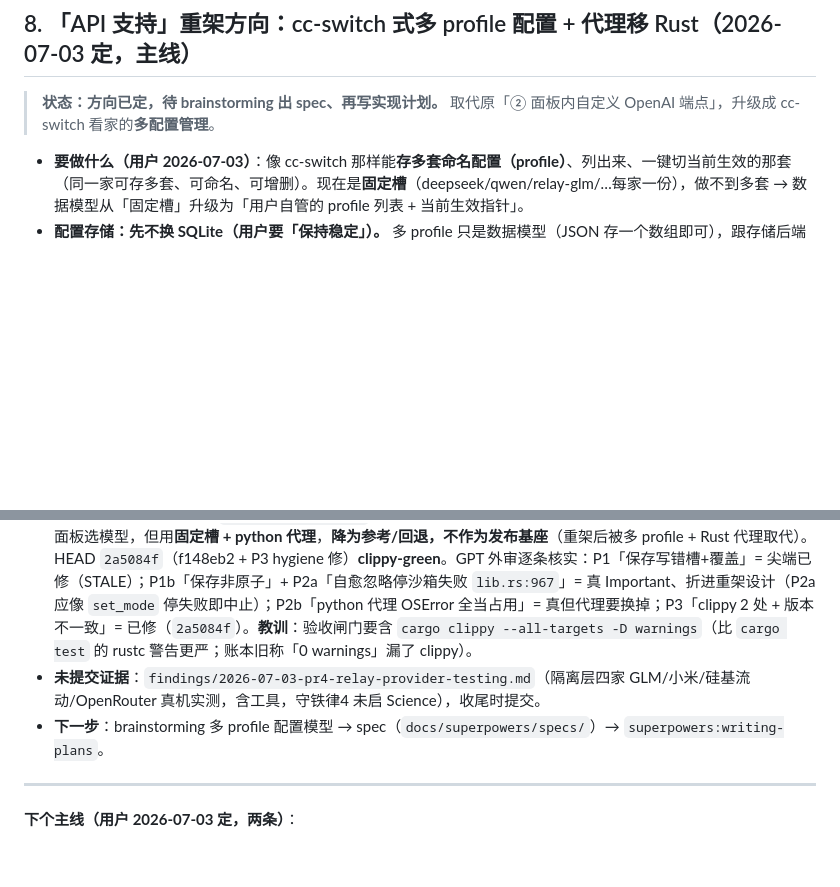
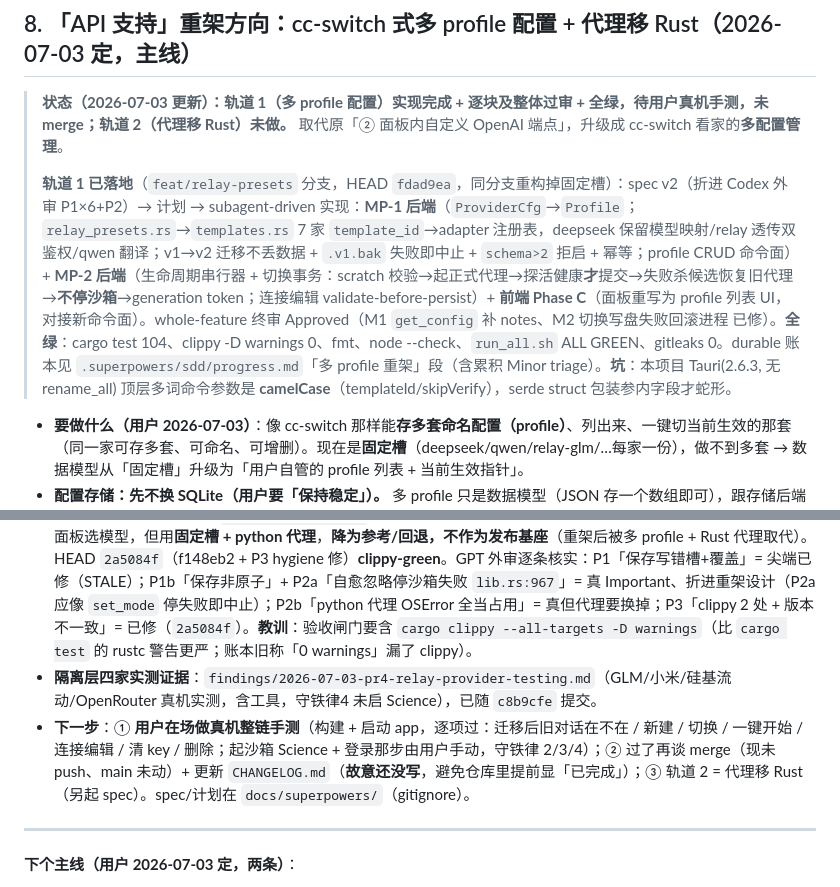
Before and after one commit to counterfactual5/Claude-Science-Proxy, a Markdown page: docs/known-issues.md, 2 parts joined by grey strips. GitHub-like rendering; blank space fills up the shorter version.

Commit message:
docs(known-issues): #8 更新为轨道1多 profile 已实现+过审+全绿，待真机手测
- 状态从「方向已定待 spec」改为「轨道1 实现完成+逐块及整体过审+全绿(HEAD 3ff84f5)，待用户真机手测，未 merge」
- 记下 subagent-driven 落地摘要(MP-1 后端/MP-2 切换事务/Phase C 前端)、全绿闸门、Tauri camelCase 参数坑
- 隔离层四家实测证据 findings 已随 708744d 提交
- 下一步改为真机手测→merge+CHANGELOG→轨道2

Co-Authored-By: Claude Opus 4.8 <noreply@anthropic.com>

```diff
--- a/docs/known-issues.md
+++ b/docs/known-issues.md
@@ -89,14 +89,16 @@
 
 ## 8. 「API 支持」重架方向：cc-switch 式多 profile 配置 + 代理移 Rust（2026-07-03 定，主线）
 
-> **状态：方向已定，待 brainstorming 出 spec、再写实现计划。** 取代原「② 面板内自定义 OpenAI 端点」，升级成 cc-switch 看家的**多配置管理**。
+> **状态（2026-07-03 更新）：轨道 1（多 profile 配置）实现完成 + 逐块及整体过审 + 全绿，待用户真机手测，未 merge；轨道 2（代理移 Rust）未做。** 取代原「② 面板内自定义 OpenAI 端点」，升级成 cc-switch 看家的**多配置管理**。
+>
+> **轨道 1 已落地**（`feat/relay-presets` 分支，HEAD `fdad9ea`，同分支重构掉固定槽）：spec v2（折进 Codex 外审 P1×6+P2）→ 计划 → subagent-driven 实现：**MP-1 后端**（`ProviderCfg`→`Profile`；`relay_presets.rs`→`templates.rs` 7 家 `template_id`→adapter 注册表，deepseek 保留模型映射/relay 透传双鉴权/qwen 翻译；v1→v2 迁移不丢数据 + `.v1.bak` 失败即中止 + `schema>2` 拒启 + 幂等；profile CRUD 命令面）+ **MP-2 后端**（生命周期串行器 + 切换事务：scratch 校验→起正式代理→探活健康**才**提交→失败杀候选恢复旧代理→**不停沙箱**→generation token；连接编辑 validate-before-persist）+ **前端 Phase C**（面板重写为 profile 列表 UI，对接新命令面）。whole-feature 终审 Approved（M1 `get_config` 补 notes、M2 切换写盘失败回滚进程 已修）。**全绿**：cargo test 104、clippy -D warnings 0、fmt、node --check、`run_all.sh` ALL GREEN、gitleaks 0。durable 账本见 `.superpowers/sdd/progress.md`「多 profile 重架」段（含累积 Minor triage）。**坑**：本项目 Tauri(2.6.3, 无 rename_all) 顶层多词命令参数是 **camelCase**（templateId/skipVerify），serde struct 包装参内字段才蛇形。
 
 - **要做什么（用户 2026-07-03）**：像 cc-switch 那样能**存多套命名配置（profile）**、列出来、一键切当前生效的那套（同一家可存多套、可命名、可增删）。现在是**固定槽**（deepseek/qwen/relay-glm/…每家一份），做不到多套 → 数据模型从「固定槽」升级为「用户自管的 profile 列表 + 当前生效指针」。
 - **配置存储：先不换 SQLite（用户要「保持稳定」）。** 多 profile 只是数据模型（JSON 存一个数组即可），跟存储后端解耦。这版继续 JSON、把它硬化（原子写已有 + schema 版本字段 + 覆盖前留 `.bak` + 修面板回显可见性缺口）；SQLite 留到确有扩展需求（多窗口并发 / 大量记录 / 历史）时再迁，届时 JSON→SQLite 迁移很简单。SQLite 价值在可扩展+并发，不在「更稳」。
 - **代理移 Rust（独立轨道）**：翻译代理从 python 移到 Rust（axum），**vendor cc-switch 的 MIT `transform*.rs`** 拿广覆盖（4 种 apiFormat），加我们的 path-secret + 虚拟 OAuth 剥离。cc-switch 代理**不能当 sidecar 直接复用**（焊死它的 SQLite DB，见 `verified-facts.md` 事实 5），复用 = 移植它的翻译模块。这条同时完成 python-ectomy 治本，与「多 profile 配置」解耦。
 - **relay-presets 分支现状**：`feat/relay-presets`（Task1-13 全实现 + opus 终审过）实现了 relay provider + 预设 + 面板选模型，但用**固定槽 + python 代理**，**降为参考/回退，不作为发布基座**（重架后被多 profile + Rust 代理取代）。HEAD `2a5084f`（f148eb2 + P3 hygiene 修）**clippy-green**。GPT 外审逐条核实：P1「保存写错槽+覆盖」= 尖端已修（STALE）；P1b「保存非原子」+ P2a「自愈忽略停沙箱失败 `lib.rs:967`」= 真 Important、折进重架设计（P2a 应像 `set_mode` 停失败即中止）；P2b「python 代理 OSError 全当占用」= 真但代理要换掉；P3「clippy 2 处 + 版本不一致」= 已修（`2a5084f`）。**教训**：验收闸门要含 `cargo clippy --all-targets -D warnings`（比 `cargo test` 的 rustc 警告更严；账本旧称「0 warnings」漏了 clippy）。
-- **未提交证据**：`findings/2026-07-03-pr4-relay-provider-testing.md`（隔离层四家 GLM/小米/硅基流动/OpenRouter 真机实测，含工具，守铁律4 未启 Science），收尾时提交。
-- **下一步**：brainstorming 多 profile 配置模型 → spec（`docs/superpowers/specs/`）→ `superpowers:writing-plans`。
+- **隔离层四家实测证据**：`findings/2026-07-03-pr4-relay-provider-testing.md`（GLM/小米/硅基流动/OpenRouter 真机实测，含工具，守铁律4 未启 Science），已随 `c8b9cfe` 提交。
+- **下一步**：① **用户在场做真机整链手测**（构建 + 启动 app，逐项过：迁移后旧对话在不在 / 新建 / 切换 / 一键开始 / 连接编辑 / 清 key / 删除；起沙箱 Science + 登录那步由用户手动，守铁律 2/3/4）；② 过了再谈 merge（现未 push、main 未动）+ 更新 `CHANGELOG.md`（**故意还没写**，避免仓库里提前显「已完成」）；③ 轨道 2 = 代理移 Rust（另起 spec）。spec/计划在 `docs/superpowers/`（gitignore）。
 
 ---
 
```
